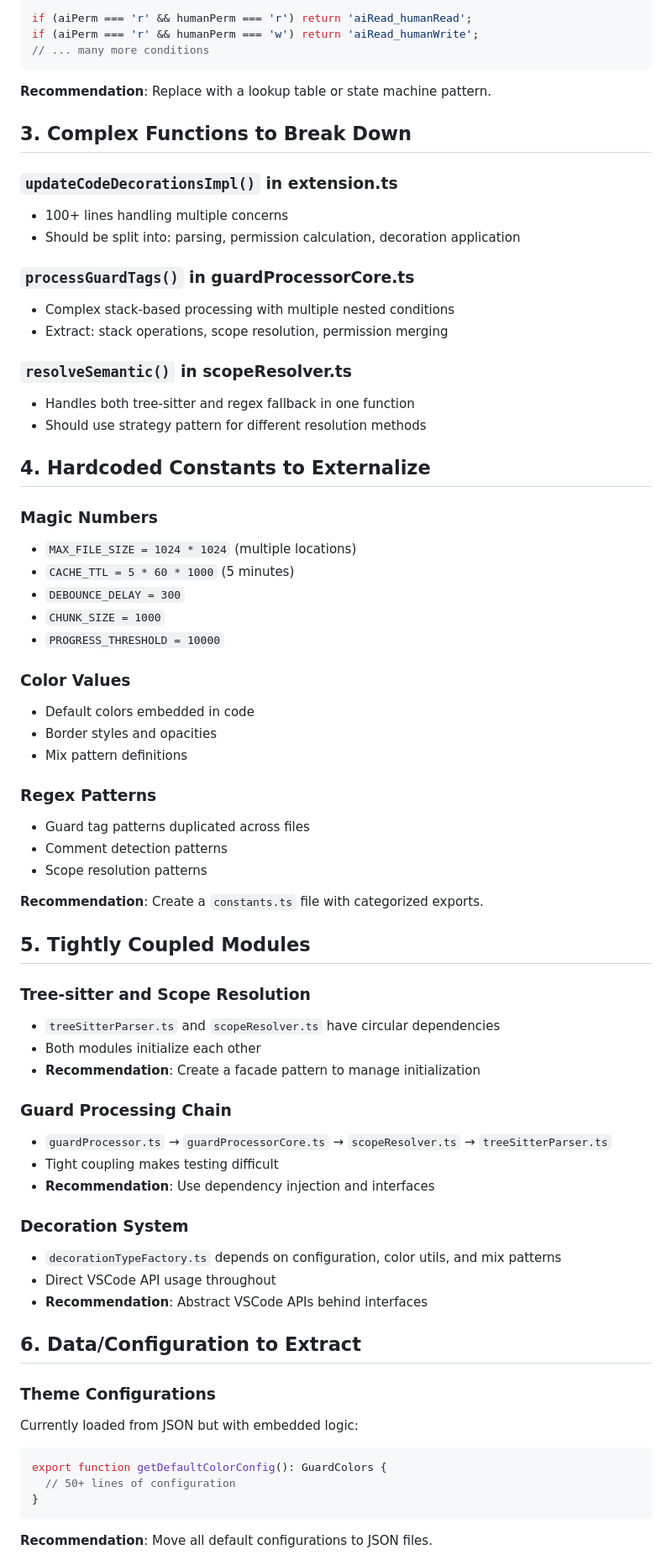
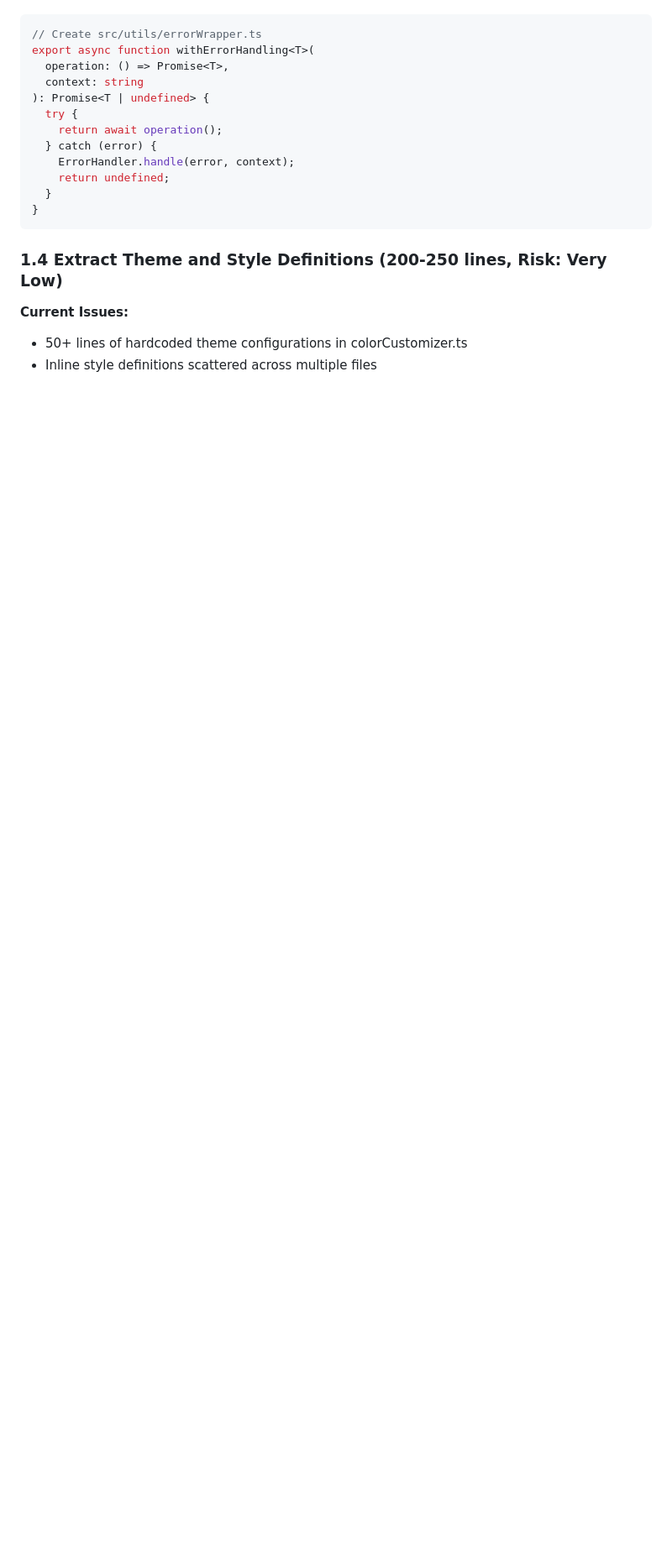
Before and after one commit to TuMee-Dev/TuMee-CodeGuard-vscode-plugin, a Markdown page: docs/refactoring-recommendations.md, the part around one of its changes. Shown at 84% size. GitHub-like rendering; blank space fills up the shorter version.

````diff
--- a/docs/refactoring-recommendations.md
+++ b/docs/refactoring-recommendations.md
@@ -60,72 +58,20 @@ Multiple files contain hardcoded permission mappings:
 ```typescript
-if (aiPerm === 'r' && humanPerm === 'r') return 'aiRead_humanRead';
-if (aiPerm === 'r' && humanPerm === 'w') return 'aiRead_humanWrite';
-// ... many more conditions
-```
-
-**Recommendation**: Replace with a lookup table or state machine pattern.
-
-## 3. Complex Functions to Break Down
-
-### `updateCodeDecorationsImpl()` in extension.ts
-- 100+ lines handling multiple concerns
-- Should be split into: parsing, permission calculation, decoration application
-
-### `processGuardTags()` in guardProcessorCore.ts
-- Complex stack-based processing with multiple nested conditions
-- Extract: stack operations, scope resolution, permission merging
-
-### `resolveSemantic()` in scopeResolver.ts
-- Handles both tree-sitter and regex fallback in one function
-- Should use strategy pattern for different resolution methods
-
-## 4. Hardcoded Constants to Externalize
-
-### Magic Numbers
-- `MAX_FILE_SIZE = 1024 * 1024` (multiple locations)
-- `CACHE_TTL = 5 * 60 * 1000` (5 minutes)
-- `DEBOUNCE_DELAY = 300`
-- `CHUNK_SIZE = 1000`
-- `PROGRESS_THRESHOLD = 10000`
-
-### Color Values
-- Default colors embedded in code
-- Border styles and opacities
-- Mix pattern definitions
-
-### Regex Patterns
-- Guard tag patterns duplicated across files
-- Comment detection patterns
-- Scope resolution patterns
-
-**Recommendation**: Create a `constants.ts` file with categorized exports.
-
-## 5. Tightly Coupled Modules
-
-### Tree-sitter and Scope Resolution
-- `treeSitterParser.ts` and `scopeResolver.ts` have circular dependencies
-- Both modules initialize each other
-- **Recommendation**: Create a facade pattern to manage initialization
-
-### Guard Processing Chain
-- `guardProcessor.ts` → `guardProcessorCore.ts` → `scopeResolver.ts` → `treeSitterParser.ts`
-- Tight coupling makes testing difficult
-- **Recommendation**: Use dependency injection and interfaces
-
-### Decoration System
-- `decorationTypeFactory.ts` depends on configuration, color utils, and mix patterns
-- Direct VSCode API usage throughout
-- **Recommendation**: Abstract VSCode APIs behind interfaces
-
-## 6. Data/Configuration to Extract
-
-### Theme Configurations
-Currently loaded from JSON but with embedded logic:
-```typescript
-export function getDefaultColorConfig(): GuardColors {
-  // 50+ lines of configuration
+// Create src/utils/errorWrapper.ts
+export async function withErrorHandling<T>(
+  operation: () => Promise<T>,
+  context: string
+): Promise<T | undefined> {
+  try {
+    return await operation();
+  } catch (error) {
+    ErrorHandler.handle(error, context);
+    return undefined;
+  }
 }
 ```
 
-**Recommendation**: Move all default configurations to JSON files.
+### 1.4 Extract Theme and Style Definitions (200-250 lines, Risk: Very Low)
+**Current Issues:**
+- 50+ lines of hardcoded theme configurations in colorCustomizer.ts
+- Inline style definitions scattered across multiple files
 
````
Also changed, not shown: other parts of docs/refactoring-recommendations.md (+235 -85 lines).
